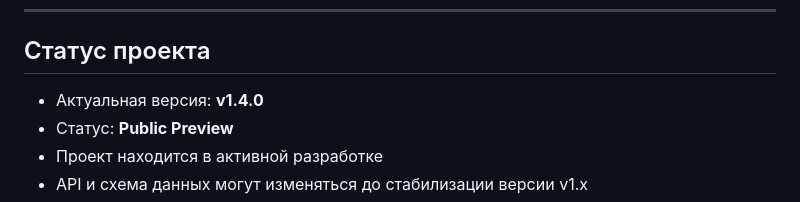
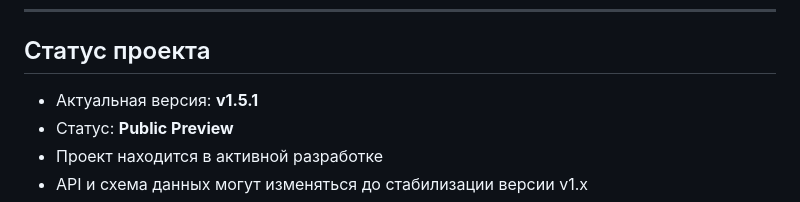
Before and after one commit to tatarinovi/Resonance, a Markdown page: README.md, the part around the change. Rendered like a GitHub page.

```diff
--- a/README.md
+++ b/README.md
@@ -10,7 +10,7 @@ Resonance помогает сохранять знания команды, сн
 
 ## Статус проекта
 
-* Актуальная версия: **v1.4.0**
+* Актуальная версия: **v1.5.1**
 * Статус: **Public Preview**
 * Проект находится в активной разработке
 * API и схема данных могут изменяться до стабилизации версии v1.x
```
